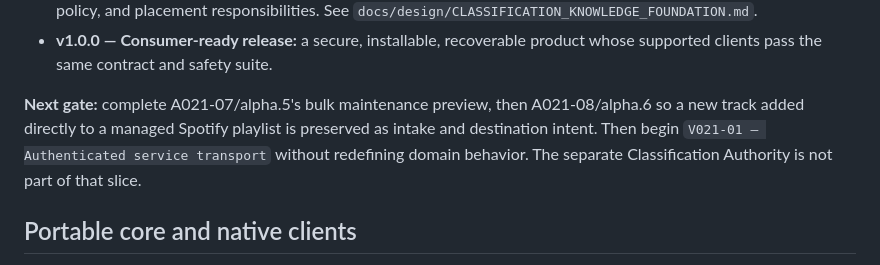
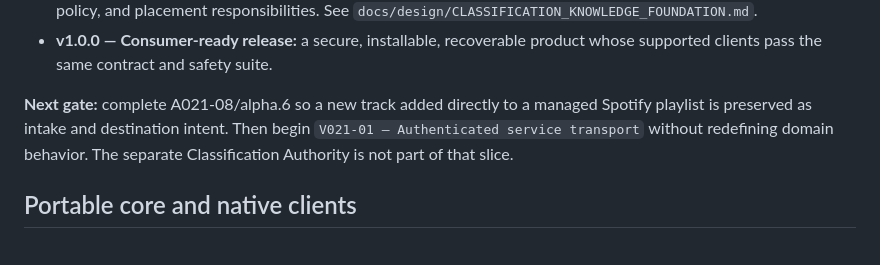
Before and after one commit to orbyts/chordrift, a Markdown page: ROADMAP.md, the part around one of its changes. Rendered like a GitHub page.

```diff
--- a/ROADMAP.md
+++ b/ROADMAP.md
@@ -276,11 +276,10 @@ slices at the preceding release boundary, after real use informs their shape:
 - **v1.0.0 — Consumer-ready release:** a secure, installable, recoverable product
   whose supported clients pass the same contract and safety suite.
 
-**Next gate:** complete A021-07/alpha.5's bulk maintenance preview, then
-A021-08/alpha.6 so a new track added directly to a managed Spotify playlist is
-preserved as intake and destination intent. Then begin `V021-01 — Authenticated
-service transport` without redefining domain behavior. The separate
-Classification Authority is not part of that slice.
+**Next gate:** complete A021-08/alpha.6 so a new track added directly to a
+managed Spotify playlist is preserved as intake and destination intent. Then
+begin `V021-01 — Authenticated service transport` without redefining domain
+behavior. The separate Classification Authority is not part of that slice.
 
 ## Portable core and native clients
 
```
Also changed, not shown: other parts of ROADMAP.md (+1 -1 lines), CODEX_HANDOFF.md (+12 -3 lines).
